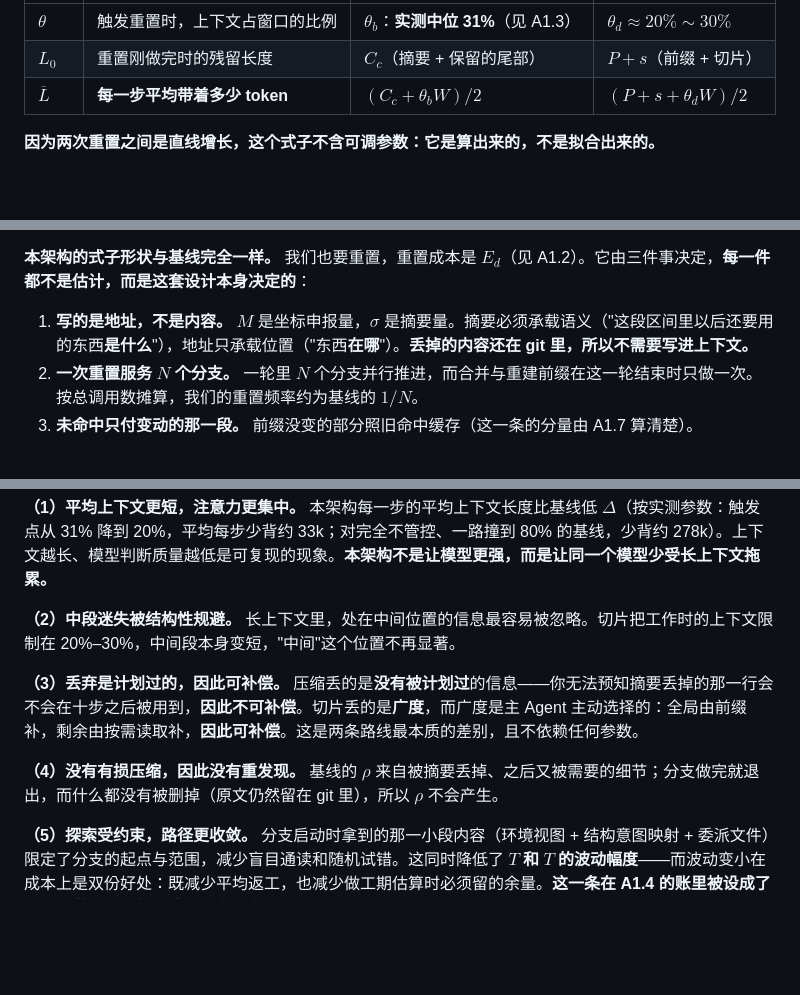
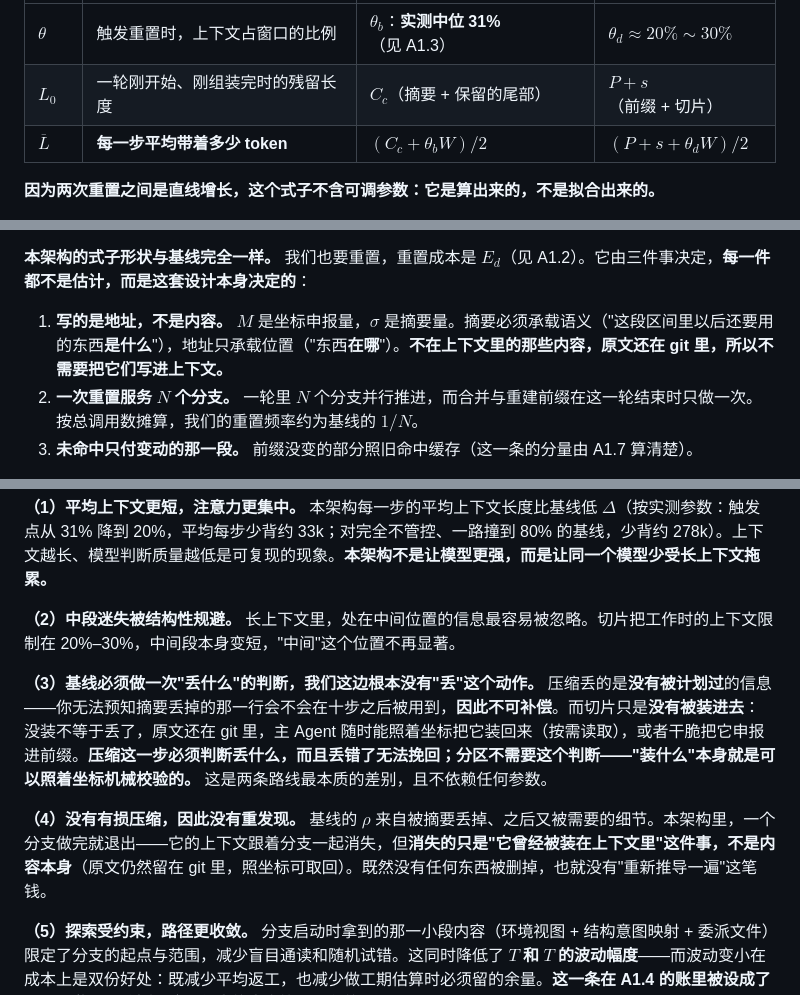
Before and after one commit to 54shitaimzf/context-native-agent, a Markdown page: Agent架构革新：迈向上下文原生智能-Context-Native Agent.md, 3 parts joined by grey strips. Drawn GitHub-style; blank space fills up the shorter version.

```diff
--- a/Agent架构革新：迈向上下文原生智能-Context-Native Agent.md
+++ b/Agent架构革新：迈向上下文原生智能-Context-Native Agent.md
@@ -307,7 +327,7 @@ $$\overline{L}=\frac{L_{0}+\theta W}{2}$$
 | 符号 | 白话含义 | 基线 | 本架构 |
 | --- | --- | --- | --- |
 | $\theta$ | 触发重置时，上下文占窗口的比例 | $\theta_{b}$：**实测中位 31%**（见 A1.3） | $\theta_{d}\approx 20\%\sim 30\%$ |
-| $L_{0}$ | 重置刚做完时的残留长度 | $C_{c}$（摘要 + 保留的尾部） | $P+s$（前缀 + 切片） |
+| $L_{0}$ | 一轮刚开始、刚组装完时的残留长度 | $C_{c}$（摘要 + 保留的尾部） | $P+s$（前缀 + 切片） |
 | $\overline{L}$ | **每一步平均带着多少 token** | $(C_{c}+\theta_{b}W)/2$ | $(P+s+\theta_{d}W)/2$ |
 
 **因为两次重置之间是直线增长，这个式子不含可调参数：它是算出来的，不是拟合出来的。**
@@ -399,7 +419,7 @@ $$\theta_{b}^{*}=\frac{C_{c}+\sqrt{2gE_{b}/p_{h}}}{W}\approx 8\%$$
 
 **本架构的式子形状与基线完全一样。** 我们也要重置，重置成本是 $E_{d}$（见 A1.2）。它由三件事决定，**每一件都不是估计，而是这套设计本身决定的**：
 
-1. **写的是地址，不是内容。** $M$ 是坐标申报量，$\sigma$ 是摘要量。摘要必须承载语义（"这段区间里以后还要用的东西**是什么**"），地址只承载位置（"东西**在哪**"）。**丢掉的内容还在 git 里，所以不需要写进上下文。**
+1. **写的是地址，不是内容。** $M$ 是坐标申报量，$\sigma$ 是摘要量。摘要必须承载语义（"这段区间里以后还要用的东西**是什么**"），地址只承载位置（"东西**在哪**"）。**不在上下文里的那些内容，原文还在 git 里，所以不需要把它们写进上下文。**
 2. **一次重置服务 $N$ 个分支。** 一轮里 $N$ 个分支并行推进，而合并与重建前缀在这一轮结束时只做一次。按总调用数摊算，我们的重置频率约为基线的 $1/N$。
 3. **未命中只付变动的那一段。** 前缀没变的部分照旧命中缓存（这一条的分量由 A1.7 算清楚）。
 
@@ -577,9 +597,9 @@ A1.4 的账里有几笔明显对我们有利的钱，**不是在账里被设成
 
 **（2）中段迷失被结构性规避。** 长上下文里，处在中间位置的信息最容易被忽略。切片把工作时的上下文限制在 20%–30%，中间段本身变短，"中间"这个位置不再显著。
 
-**（3）丢弃是计划过的，因此可补偿。** 压缩丢的是**没有被计划过**的信息——你无法预知摘要丢掉的那一行会不会在十步之后被用到，**因此不可补偿**。切片丢的是**广度**，而广度是主 Agent 主动选择的：全局由前缀补，剩余由按需读取补，**因此可补偿**。这是两条路线最本质的差别，且不依赖任何参数。
+**（3）基线必须做一次"丢什么"的判断，我们这边根本没有"丢"这个动作。** 压缩丢的是**没有被计划过**的信息——你无法预知摘要丢掉的那一行会不会在十步之后被用到，**因此不可补偿**。而切片只是**没有被装进去**：没装不等于丢了，原文还在 git 里，主 Agent 随时能照着坐标把它装回来（按需读取），或者干脆把它申报进前缀。**压缩这一步必须判断丢什么，而且丢错了无法挽回；分区不需要这个判断——"装什么"本身就是可以照着坐标机械校验的。** 这是两条路线最本质的差别，且不依赖任何参数。
 
-**（4）没有有损压缩，因此没有重发现。** 基线的 $\rho$ 来自被摘要丢掉、之后又被需要的细节；分支做完就退出，而什么都没有被删掉（原文仍然留在 git 里），所以 $\rho$ 不会产生。
+**（4）没有有损压缩，因此没有重发现。** 基线的 $\rho$ 来自被摘要丢掉、之后又被需要的细节。本架构里，一个分支做完就退出——它的上下文跟着分支一起消失，但**消失的只是"它曾经被装在上下文里"这件事，不是内容本身**（原文仍然留在 git 里，照坐标可取回）。既然没有任何东西被删掉，也就没有"重新推导一遍"这笔钱。
 
 **（5）探索受约束，路径更收敛。** 分支启动时拿到的那一小段内容（环境视图 + 结构意图映射 + 委派文件）限定了分支的起点与范围，减少盲目通读和随机试错。这同时降低了 $T$ **和 $T$ 的波动幅度**——而波动变小在成本上是双份好处：既减少平均返工，也减少做工期估算时必须留的余量。**这一条在 A1.4 的账里被设成了 $\varepsilon=0$（协调开销为零），但它的真实符号是负的**：前缀越准，分支越不需要自己找路，总步数 $T$ 反而比基线更小。
 
```
Also changed, not shown: other parts of Agent架构革新：迈向上下文原生智能-Context-Native Agent.md (+39 -18 lines).
